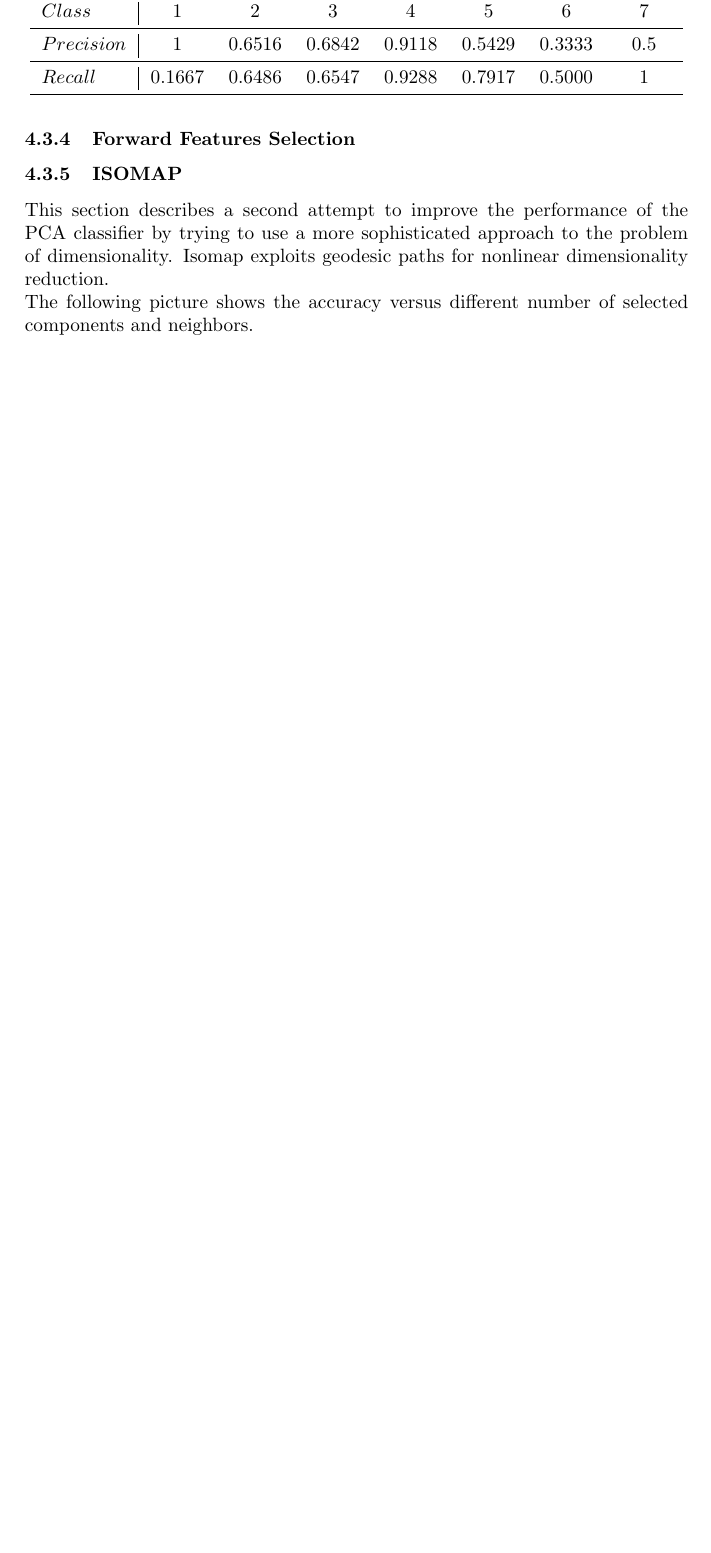
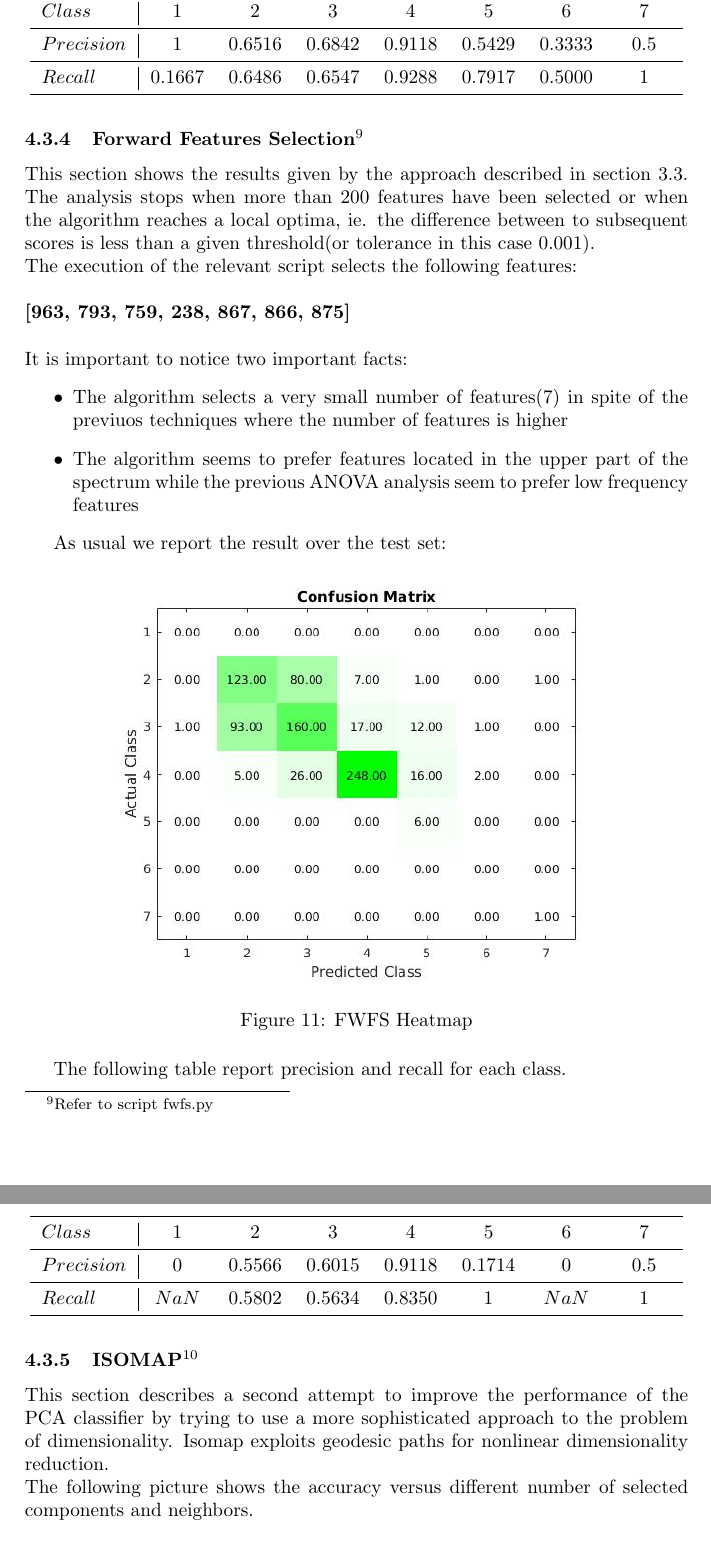
Before and after one commit to Sessa93/MLProject, a LaTeX paper (Tex/mlprj.tex): part of page 17 of 20 before the commit and two parts of pages 17 and 18 of 21 after it, the two joined at a grey line, cut so that both start at the same text, the shorter picture padded with empty space. Compiled offline with pdfLaTeX.

Commit message:
Completed FWFS

```diff
--- a/Tex/mlprj.tex
+++ b/Tex/mlprj.tex
@@ -429,9 +429,37 @@
 	\end{tabular}
       \end{table}
 
-     \subsubsection{Forward Features Selection}
+     \subsubsection{Forward Features Selection\protect\footnote{Refer to script fwfs.py}}
+      This section shows the results given by the approach described in section 3.3.
+      The analysis stops when more than 200 features have been selected or when the algorithm reaches a local optima,
+      ie. the difference between to subsequent scores is less than a given threshold(or tolerance in this case 0.001).\newline
+      The execution of the relevant script selects the following features:\newline\newline
+      \textbf{[963, 793, 759, 238, 867, 866, 875]}\newline\newline
+      It is important to notice two important facts:
+      \begin{itemize}
+       \item The algorithm selects a very small number of features(7) in spite of the previuos techniques where the number of features
+	is higher
+       \item The algorithm seems to prefer features located in the upper part of the spectrum while the previous ANOVA analysis
+	seem to prefer low frequency features
+      \end{itemize}
 
-     \subsubsection{ISOMAP}
+      As usual we report the result over the test set:
+      \begin{figure}[H]
+	\centering
+	\includegraphics[scale=0.5]{fwfs-heat.jpg}
+	\caption{FWFS Heatmap}
+      \end{figure}
+      The following table report precision and recall for each class.
+      \begin{table}[H]
+      	\centering
+	\begin{tabular}{l|P{1cm}P{1cm}P{1cm}P{1cm}P{1cm}P{1cm}P{1cm}} \toprule
+	  {$Class$} & {$1$} & {$2$} & {$3$} & {$4$} & {$5$} & {$6$} & {$7$} \\ \midrule
+	  $Precision$  & 0 & 0.5566 & 0.6015 & 0.9118 & 0.1714 & 0 & 0.5 \\ \midrule
+	  $Recall$  & $NaN$ & 0.5802 & 0.5634 & 0.8350 & 1 & $NaN$ & 1 \\ \bottomrule
+	\end{tabular}
+      \end{table}
+
+     \subsubsection{ISOMAP\protect\footnote{Refer to script isomap.py}}
       This section describes a second attempt to improve the performance of the PCA classifier by trying to use a more
       sophisticated approach to the problem of dimensionality.
       Isomap exploits geodesic paths for nonlinear dimensionality reduction.\newline
@@ -449,7 +477,7 @@
 	\includegraphics[scale=0.5]{iso-heat.jpg}
 	\caption{ISOMAP Heatmap}
       \end{figure}
-      The table report precision and recall for each class.
+      The following table report precision and recall for each class.
       \begin{table}[H]
       	\centering
 	\begin{tabular}{l|P{1cm}P{1cm}P{1cm}P{1cm}P{1cm}P{1cm}P{1cm}} \toprule
```
Also changed, not shown: Tex/fwfs-heat.jpg (added), Tex/mlprj.pdf, Tex/mlprj.tex (19 more changed lines), 7 other files.
